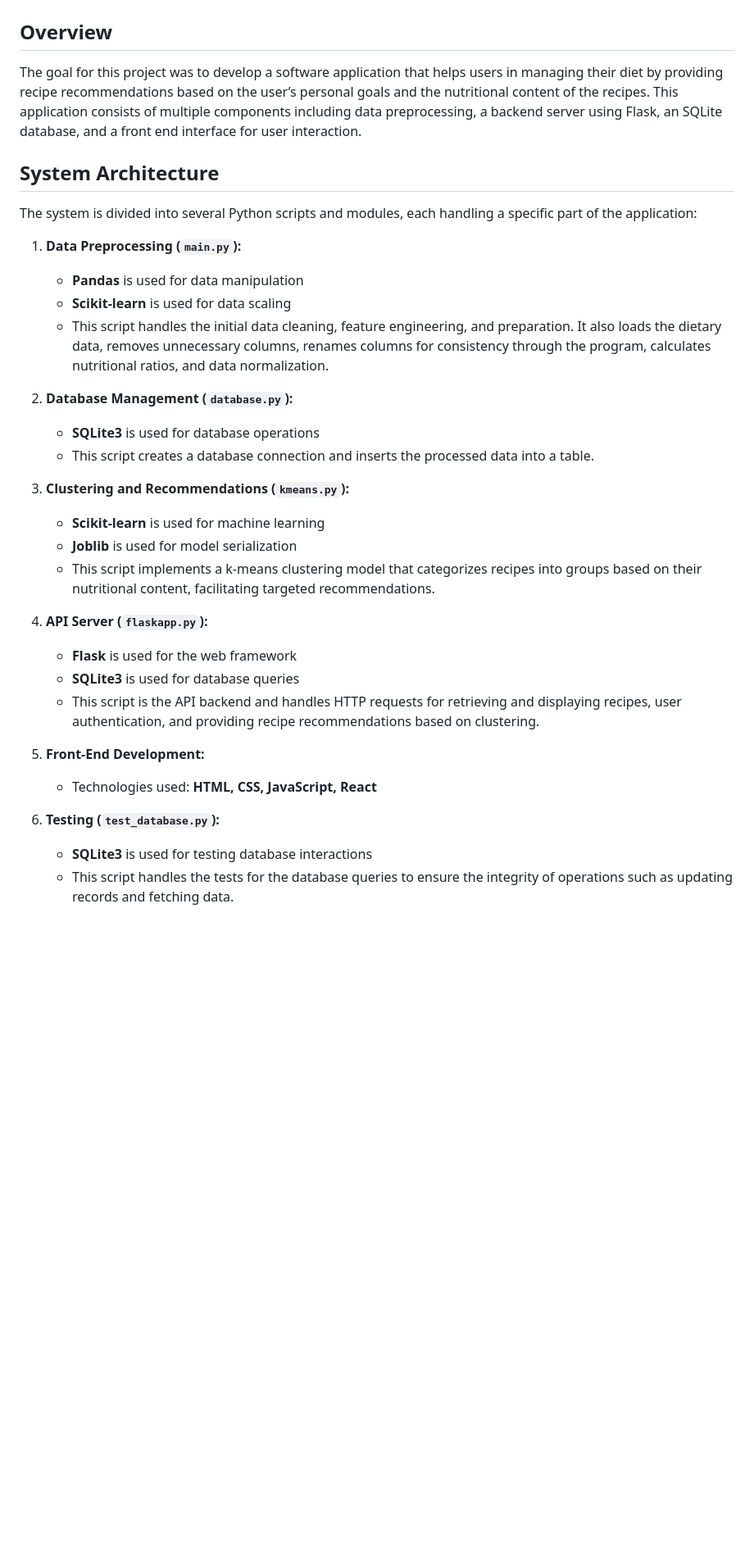
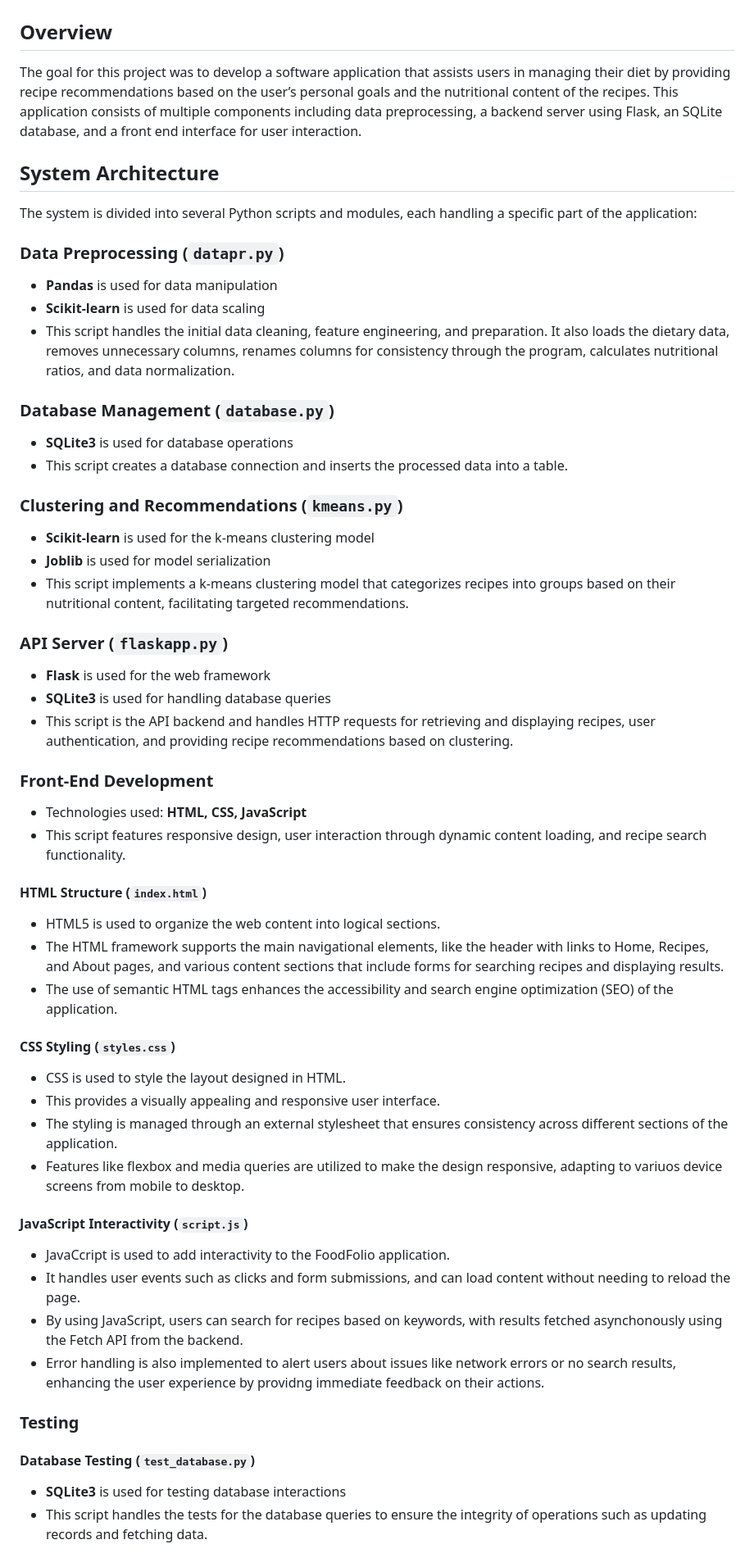
Before and after one commit to smatheww/FoodFolio, a Markdown page: Report.md, the part around one of its changes. Shown at 82% size. GitHub-like rendering; blank space fills up the shorter version.

```diff
--- a/Report.md
+++ b/Report.md
@@ -1,34 +1,54 @@
 # The Development of FoodFolio: A Nutrition Program using Python
 
 ## Overview
-The goal for this project was to develop a software application that helps users in managing their diet by providing recipe recommendations based on the user’s personal goals and the nutritional content of the recipes. This application consists of multiple components including data preprocessing, a backend server using Flask, an SQLite database, and a front end interface for user interaction.
+The goal for this project was to develop a software application that assists users in managing their diet by providing recipe recommendations based on the user’s personal goals and the nutritional content of the recipes. This application consists of multiple components including data preprocessing, a backend server using Flask, an SQLite database, and a front end interface for user interaction.
 
 ## System Architecture
 The system is divided into several Python scripts and modules, each handling a specific part of the application:
 
-1. **Data Preprocessing (`main.py`):**
+### Data Preprocessing (`datapr.py`)
    - **Pandas** is used for data manipulation
    - **Scikit-learn** is used for data scaling
    - This script handles the initial data cleaning, feature engineering, and preparation. It also loads the dietary data, removes unnecessary columns, renames columns for consistency through the program, calculates nutritional ratios, and data normalization.
 
-2. **Database Management (`database.py`):**
+### Database Management (`database.py`)
    - **SQLite3** is used for database operations
    - This script creates a database connection and inserts the processed data into a table.
 
-3. **Clustering and Recommendations (`kmeans.py`):**
-   - **Scikit-learn** is used for machine learning
+### Clustering and Recommendations (`kmeans.py`)
+   - **Scikit-learn** is used for the k-means clustering model
    - **Joblib** is used for model serialization
    - This script implements a k-means clustering model that categorizes recipes into groups based on their nutritional content, facilitating targeted recommendations.
 
-4. **API Server (`flaskapp.py`):**
+### API Server (`flaskapp.py`)
    - **Flask** is used for the web framework
-   - **SQLite3** is used for database queries
+   - **SQLite3** is used for handling database queries
    - This script is the API backend and handles HTTP requests for retrieving and displaying recipes, user authentication, and providing recipe recommendations based on clustering.
 
-5. **Front-End Development:**
-   - Technologies used: **HTML, CSS, JavaScript, React**
+### Front-End Development
+   - Technologies used: **HTML, CSS, JavaScript**
+   - This script features responsive design, user interaction through dynamic content loading, and recipe search functionality.
 
-6. **Testing (`test_database.py`):**
+#### HTML Structure (`index.html`)
+   - HTML5 is used to organize the web content into logical sections.
+   - The HTML framework supports the main navigational elements, like the header with links to Home, Recipes, and About pages, and various content sections that include forms for searching recipes and displaying results.
+   - The use of semantic HTML tags enhances the accessibility and search engine optimization (SEO) of the application.
+
+#### CSS Styling (`styles.css`)
+   - CSS is used to style the layout designed in HTML.
+   - This provides a visually appealing and responsive user interface.
+   - The styling is managed through an external stylesheet that ensures consistency across different sections of the application.
+   - Features like flexbox and media queries are utilized to make the design responsive, adapting to variuos device screens from mobile to desktop.
+
+#### JavaScript Interactivity (`script.js`)
+   - JavaCcript is used to add interactivity to the FoodFolio application.
+   - It handles user events such as clicks and form submissions, and can load content without needing to reload the page.
+   - By using JavaScript, users can search for recipes based on keywords, with results fetched asynchonously using the Fetch API from the backend.
+   - Error handling is also implemented to alert users about issues like network errors or no search results, enhancing the user experience by providng immediate feedback on their actions.
+
+### Testing
+
+#### Database Testing (`test_database.py`)
    - **SQLite3** is used for testing database interactions
    - This script handles the tests for the database queries to ensure the integrity of operations such as updating records and fetching data.
 
```
Also changed, not shown: other parts of Report.md (+19 -9 lines).
